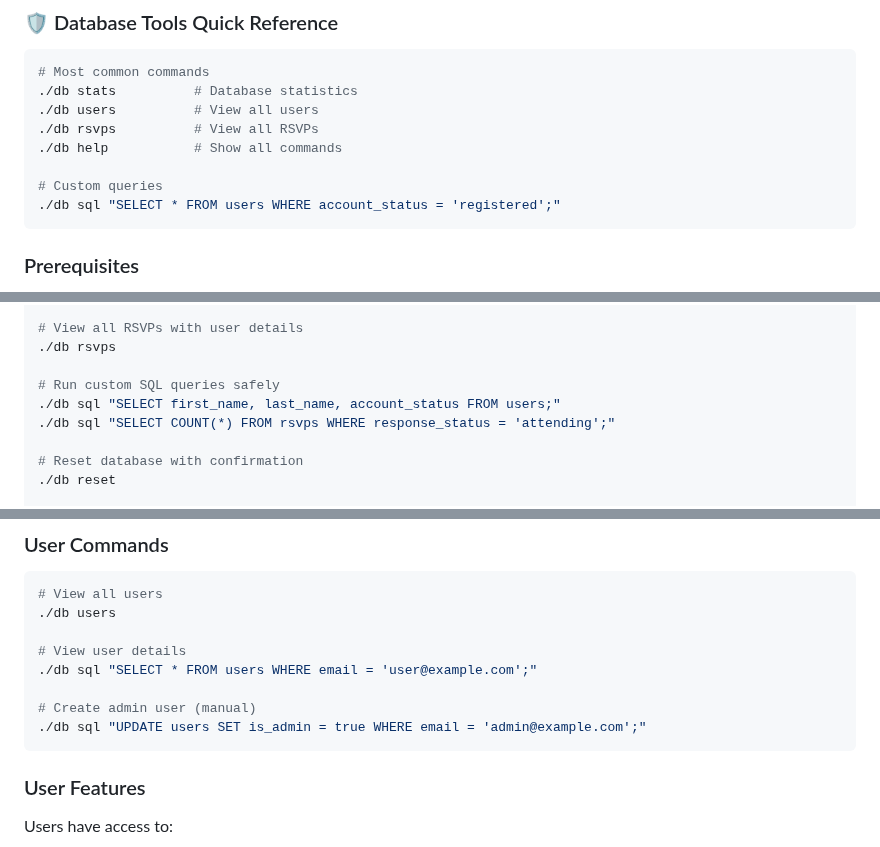
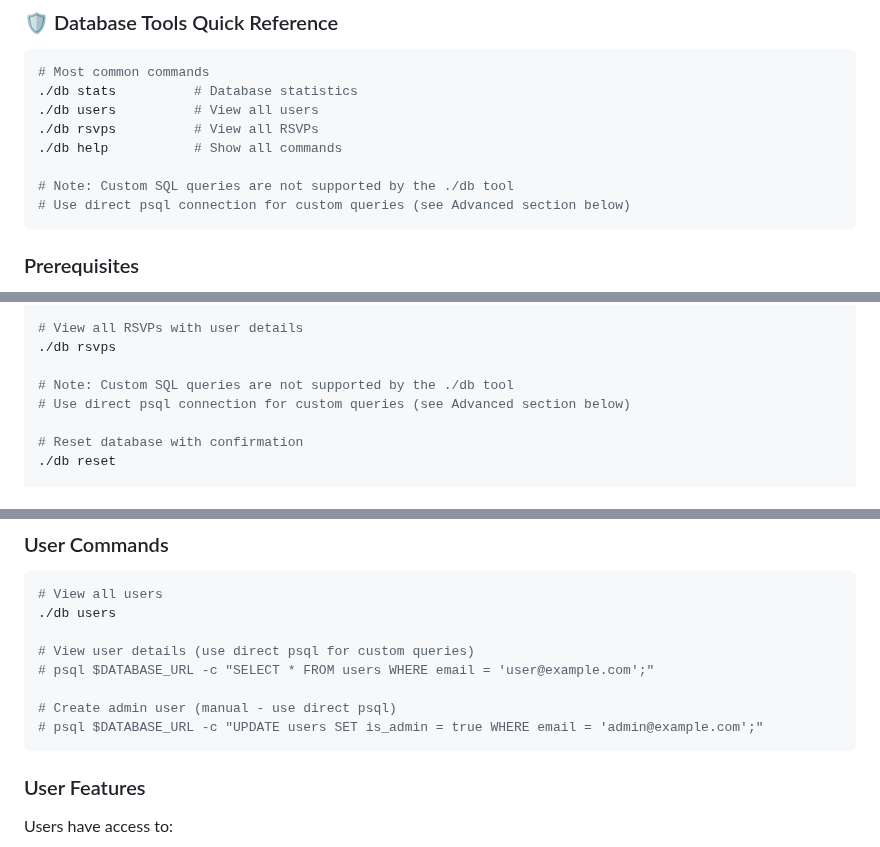
Before and after one commit to James9446/patricia-james, a Markdown page: README.md, 3 parts joined by grey strips. Drawn GitHub-style.

````diff
--- a/README.md
+++ b/README.md
@@ -12,8 +12,8 @@ A modern, interactive wedding website with guest authentication, RSVP system, an
 ./db rsvps          # View all RSVPs
 ./db help           # Show all commands
 
-# Custom queries
-./db sql "SELECT * FROM users WHERE account_status = 'registered';"
+# Note: Custom SQL queries are not supported by the ./db tool
+# Use direct psql connection for custom queries (see Advanced section below)
 ```
 
 ### Prerequisites
@@ -231,9 +231,8 @@ The project includes safe database management tools that automatically load envi
 # View all RSVPs with user details
 ./db rsvps
 
-# Run custom SQL queries safely
-./db sql "SELECT first_name, last_name, account_status FROM users;"
-./db sql "SELECT COUNT(*) FROM rsvps WHERE response_status = 'attending';"
+# Note: Custom SQL queries are not supported by the ./db tool
+# Use direct psql connection for custom queries (see Advanced section below)
 
 # Reset database with confirmation
 ./db reset
@@ -626,11 +625,11 @@ The system uses a combined approach where all users are stored in the `users` ta
 # View all users
 ./db users
 
-# View user details
-./db sql "SELECT * FROM users WHERE email = 'user@example.com';"
+# View user details (use direct psql for custom queries)
+# psql $DATABASE_URL -c "SELECT * FROM users WHERE email = 'user@example.com';"
 
-# Create admin user (manual)
-./db sql "UPDATE users SET is_admin = true WHERE email = 'admin@example.com';"
+# Create admin user (manual - use direct psql)
+# psql $DATABASE_URL -c "UPDATE users SET is_admin = true WHERE email = 'admin@example.com';"
 ```
 
 ### User Features
````
Also changed, not shown: other parts of README.md (+10 -10 lines).
